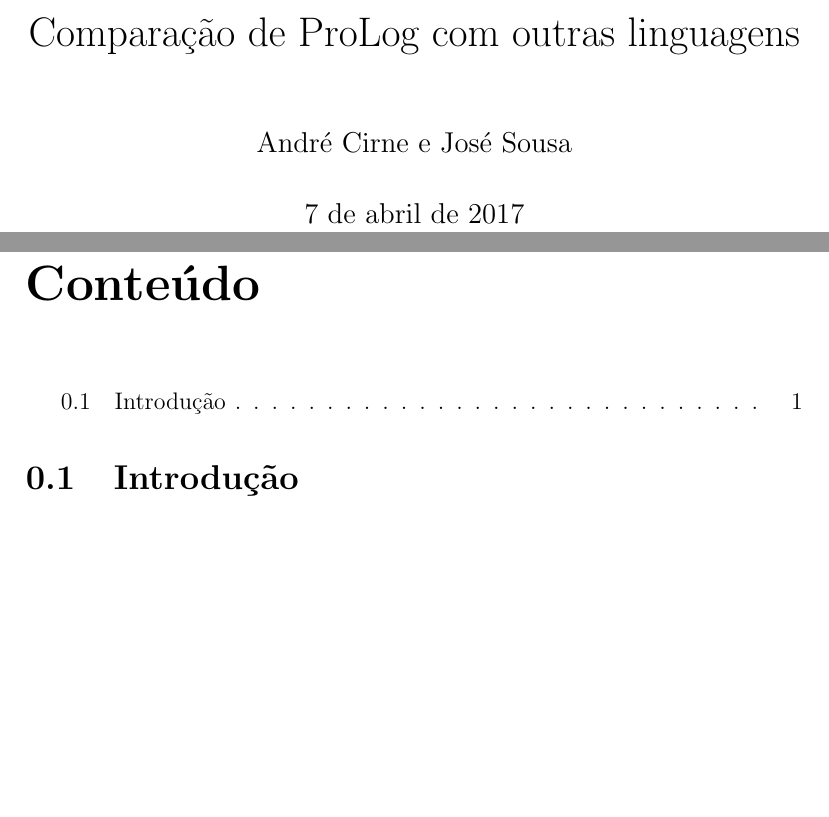
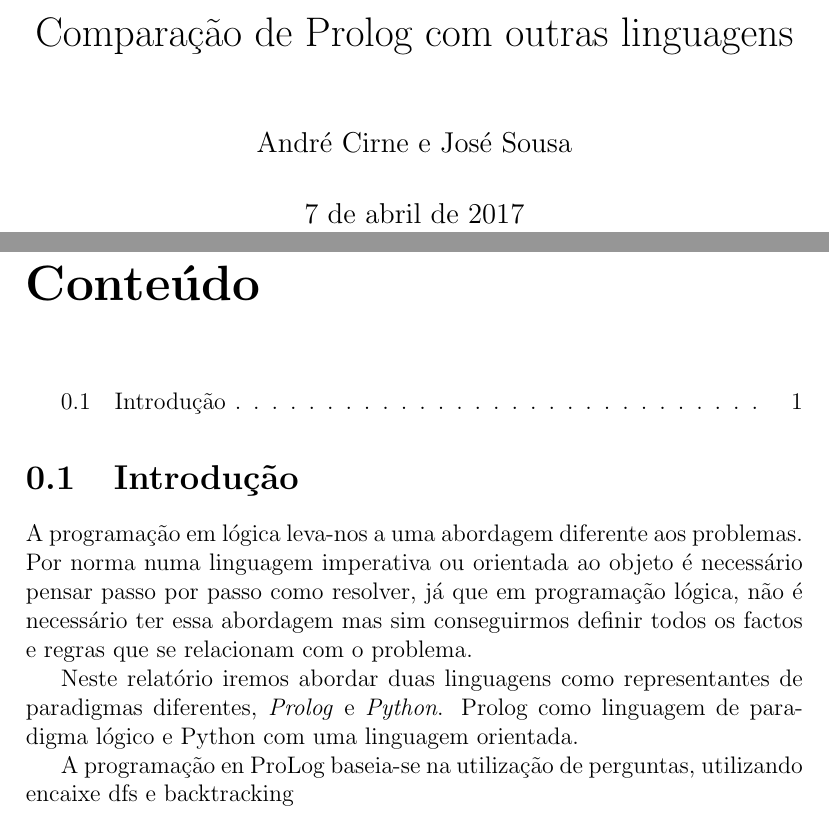
Before and after one commit to MrSuicideParrot/IA-TP3, a LaTeX document (Relatório.tex): two parts of pages 1 and 2 of 2, joined at a grey line, cut so that both start at the same text, the shorter picture padded with empty space. Compiled offline with pdfLaTeX.

Commit message:
Inicio do relatorio fixe

```diff
--- a/Relatório.tex
+++ b/Relatório.tex
@@ -3,12 +3,15 @@
 \usepackage[portuguese]{babel}
 \usepackage[utf8]{inputenc}
 \author{André Cirne e José Sousa}
-\title{Comparação de ProLog com outras linguagens}
+\title{Comparação de Prolog com outras linguagens}
 
 \begin{document}
 \maketitle
 \tableofcontents
 \section{Introdução}
+A programação em lógica leva-nos a uma abordagem diferente aos problemas. Por norma numa linguagem imperativa ou orientada ao objeto é necessário pensar passo por passo como resolver, já que em programação lógica, não é necessário ter essa abordagem mas sim conseguirmos definir todos os factos e regras que se relacionam com o problema.
 
+Neste relatório iremos abordar duas linguagens como representantes de paradigmas diferentes, \textit{Prolog} e \textit{Python}. Prolog como linguagem de paradigma lógico e Python com uma linguagem orientada.
 
+A programação en ProLog baseia-se na utilização de perguntas, utilizando encaixe dfs e backtracking
 \end{document}
```
